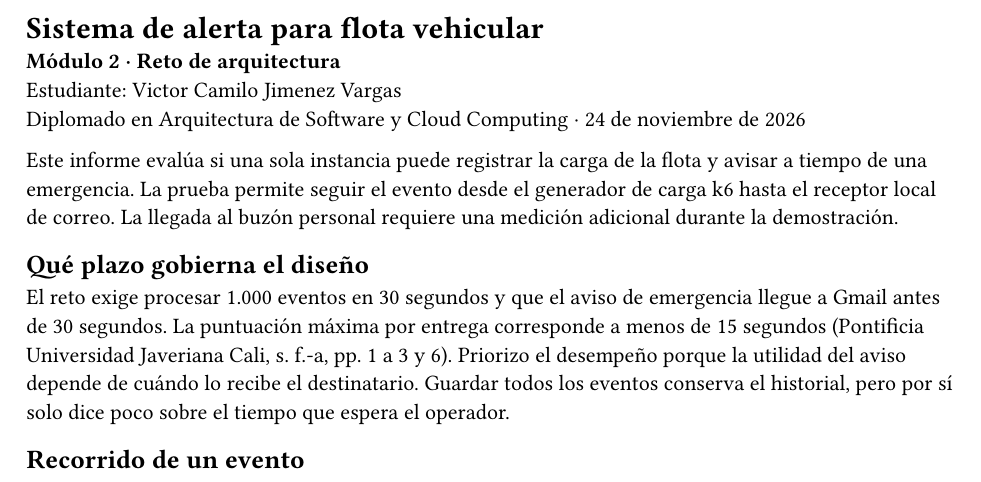
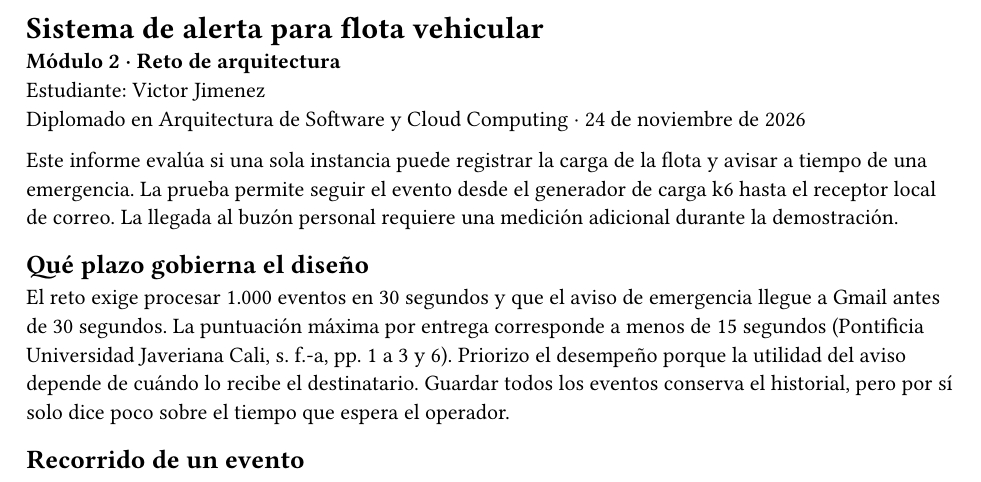
Before and after one commit to victorjimenezdev/m2-alerta-flota, a Typst document (docs/informe.typ): part of page 1 of 3, cut so that both start at the same text. Compiled offline with Typst 0.15; a missing font is replaced by an installed copy or a similar font.

Commit message:
Use Victor Jimenez as the project author

```diff
--- a/docs/informe.typ
+++ b/docs/informe.typ
@@ -1,11 +1,11 @@
 #include "estilo.typ"
 #import "diagrama.typ": flujo
-#set document(title: "Sistema de alerta para flota vehicular", author: "Victor Camilo Jimenez Vargas")
+#set document(title: "Sistema de alerta para flota vehicular", author: "Victor Jimenez")
 #set text(font: "Times New Roman", size: 11pt, lang: "es")
 #set page(paper: "a4", margin: 23mm, numbering: "1")
 = Sistema de alerta para flota vehicular
 *Módulo 2 · Reto de arquitectura* \
-Estudiante: Victor Camilo Jimenez Vargas \
+Estudiante: Victor Jimenez \
 Diplomado en Arquitectura de Software y Cloud Computing · 24 de noviembre de 2026
 
 Este informe evalúa si una sola instancia puede registrar la carga de la flota y avisar a tiempo de una emergencia. La prueba permite seguir el evento desde el generador de carga k6 hasta el receptor local de correo. La llegada al buzón personal requiere una medición adicional durante la demostración.
```
Also changed, not shown: docs/presentacion.typ (+2 -2 lines), README.md.
